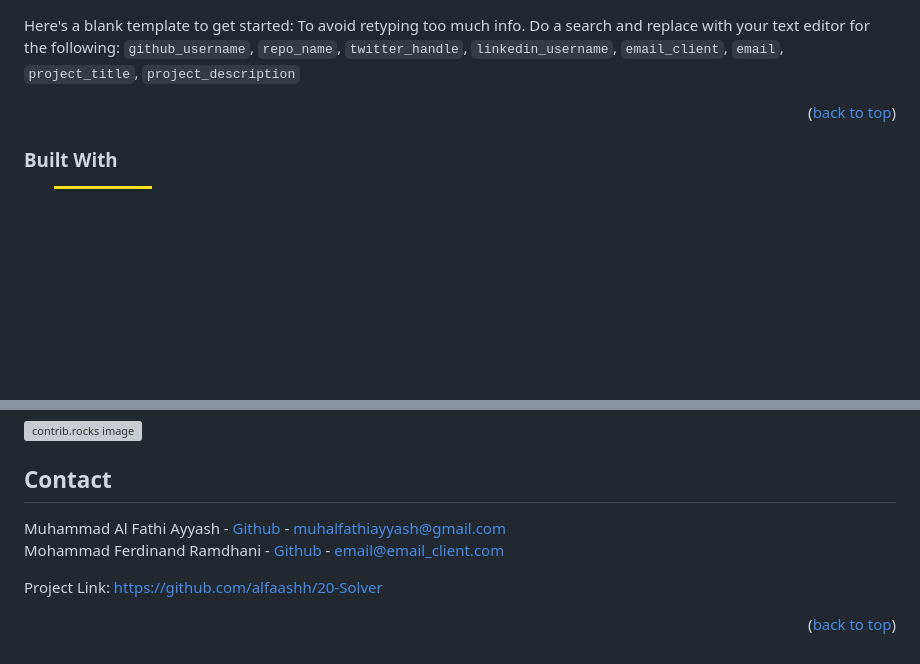
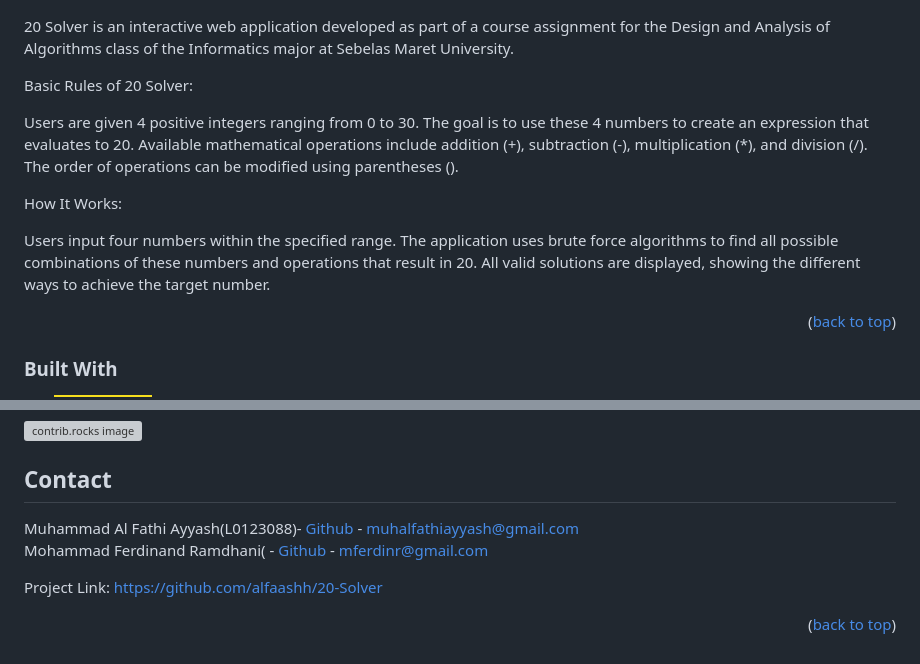
Before and after one commit to Alfaashh/20-Solver, a Markdown page: README.md, 2 parts joined by grey strips. GitHub-like rendering; badges without logos; blank space fills up the shorter version; grey boxes are pictures that could not be loaded.

```diff
--- a/README.md
+++ b/README.md
@@ -26,7 +25,20 @@
 
 ![Web Screenshoot][product-screenshot]
 
-Here's a blank template to get started: To avoid retyping too much info. Do a search and replace with your text editor for the following: `github_username`, `repo_name`, `twitter_handle`, `linkedin_username`, `email_client`, `email`, `project_title`, `project_description`
+20 Solver is an interactive web application developed as part of a course assignment for the Design and Analysis of Algorithms class of the Informatics major at Sebelas Maret University.
+
+Basic Rules of 20 Solver:
+
+Users are given 4 positive integers ranging from 0 to 30.
+The goal is to use these 4 numbers to create an expression that evaluates to 20.
+Available mathematical operations include addition (+), subtraction (-), multiplication (*), and division (/).
+The order of operations can be modified using parentheses ().
+
+How It Works:
+
+Users input four numbers within the specified range.
+The application uses brute force algorithms to find all possible combinations of these numbers and operations that result in 20.
+All valid solutions are displayed, showing the different ways to achieve the target number.
 
 <p align="right">(<a href="#readme-top">back to top</a>)</p>
 
@@ -84,9 +96,9 @@ To get a local copy up and running follow these simple example steps.
 <!-- CONTACT -->
 ## Contact
 
-Muhammad Al Fathi Ayyash - [Github](https://github.com/Alfaashh) - muhalfathiayyash@gmail.com
+Muhammad Al Fathi Ayyash(L0123088)- [Github](https://github.com/Alfaashh) - muhalfathiayyash@gmail.com
 <br />
-Mohammad Ferdinand Ramdhani - [Github](https://github.com/mferdinandr) - email@email_client.com
+Mohammad Ferdinand Ramdhani( - [Github](https://github.com/mferdinandr) - mferdinr@gmail.com
 
 Project Link: [https://github.com/alfaashh/20-Solver](https://github.com/alfaashh/20-Solver)
 
```
Also changed, not shown: other parts of README.md (+1 -2 lines).
